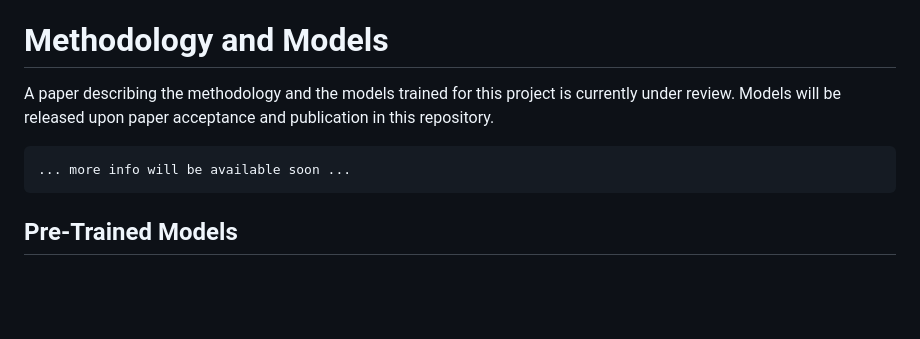
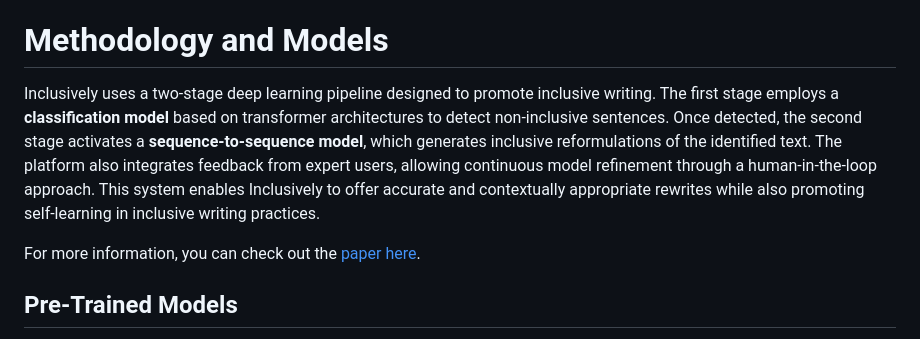
Before and after one commit to MorenoLaQuatra/inclusively, a Markdown page: README.md, the part around the change. Rendered like a GitHub page; blank space fills up the shorter version.

````diff
--- a/README.md
+++ b/README.md
@@ -22,12 +22,10 @@ If you find this project useful, please consider citing the papers listed in the
 
 # Methodology and Models
 
-A paper describing the methodology and the models trained for this project is currently under review.
-Models will be released upon paper acceptance and publication in this repository.
+Inclusively uses a two-stage deep learning pipeline designed to promote inclusive writing. The first stage employs a **classification model** based on transformer architectures to detect non-inclusive sentences. Once detected, the second stage activates a **sequence-to-sequence model**, which generates inclusive reformulations of the identified text. The platform also integrates feedback from expert users, allowing continuous model refinement through a human-in-the-loop approach. This system enables Inclusively to offer accurate and contextually appropriate rewrites while also promoting self-learning in inclusive writing practices.
 
-```
-... more info will be available soon ...
-```
+For more information, you can check out the [paper here](https://doi.org/10.1007/978-3-031-43430-3_31).
+
 
 ## Pre-Trained Models
 
````
